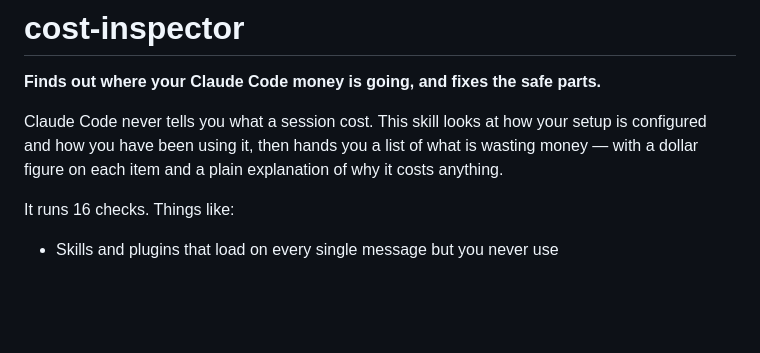
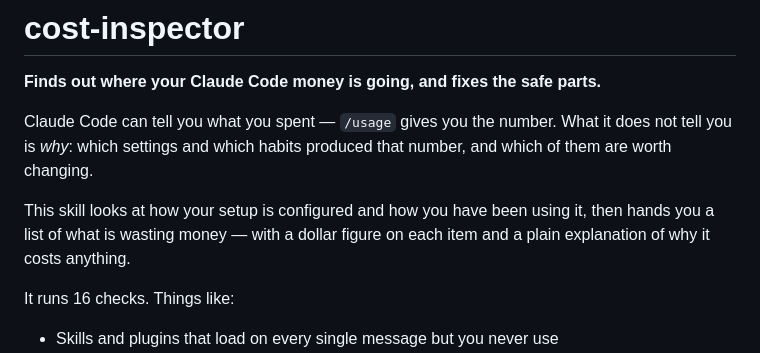
Before and after one commit to liorarieli-maker/Skills, a Markdown page: cost-inspector/README.md, the part around the change. Rendered like a GitHub page; blank space fills up the shorter version.

Commit message:
Correct the README: /usage does report spend
The opening line claimed "Claude Code never tells you what a session cost."
That is wrong - /usage reports spend. The real gap is attribution: no built-in
breaks the number down by which settings, skills or habits produced it, or
says which are worth changing. Reworded to claim only that.

Co-Authored-By: Claude Opus 5 (1M context) <noreply@anthropic.com>

```diff
--- a/cost-inspector/README.md
+++ b/cost-inspector/README.md
@@ -2,10 +2,13 @@
 
 **Finds out where your Claude Code money is going, and fixes the safe parts.**
 
-Claude Code never tells you what a session cost. This skill looks at how your
-setup is configured and how you have been using it, then hands you a list of
-what is wasting money — with a dollar figure on each item and a plain
-explanation of why it costs anything.
+Claude Code can tell you what you spent — `/usage` gives you the number. What it
+does not tell you is *why*: which settings and which habits produced that
+number, and which of them are worth changing.
+
+This skill looks at how your setup is configured and how you have been using it,
+then hands you a list of what is wasting money — with a dollar figure on each
+item and a plain explanation of why it costs anything.
 
 It runs 16 checks. Things like:
 
```
